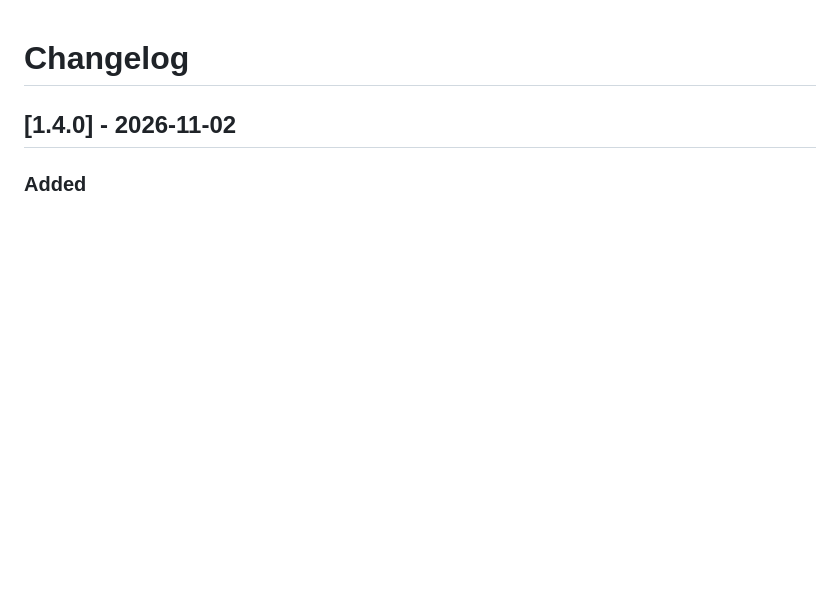
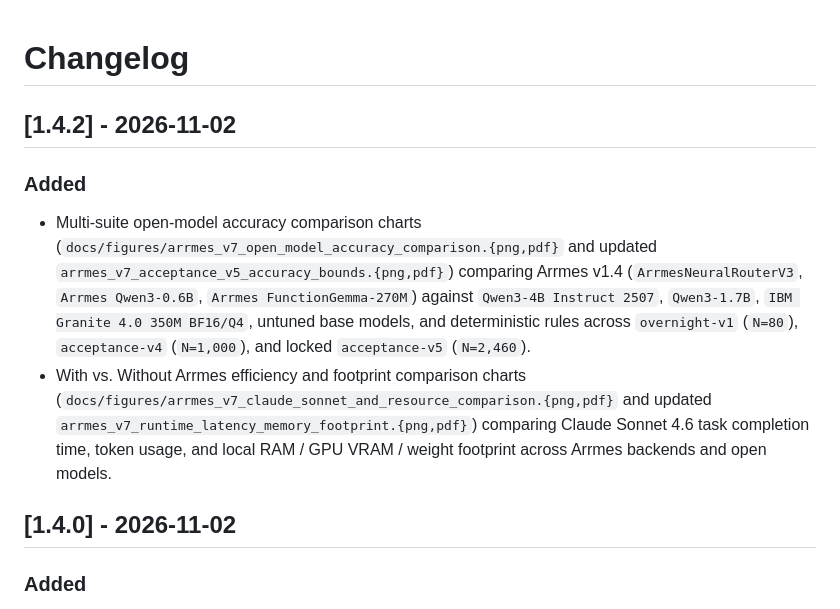
Before and after one commit to spencernorton/arrmes, a Markdown page: CHANGELOG.md, the part around the change. Rendered like a GitHub page; blank space fills up the shorter version.

```diff
--- a/CHANGELOG.md
+++ b/CHANGELOG.md
@@ -1,4 +1,10 @@
 # Changelog
+
+## [1.4.2] - 2026-11-02
+
+### Added
+- Multi-suite open-model accuracy comparison charts (`docs/figures/arrmes_v7_open_model_accuracy_comparison.{png,pdf}` and updated `arrmes_v7_acceptance_v5_accuracy_bounds.{png,pdf}`) comparing Arrmes v1.4 (`ArrmesNeuralRouterV3`, `Arrmes Qwen3-0.6B`, `Arrmes FunctionGemma-270M`) against `Qwen3-4B Instruct 2507`, `Qwen3-1.7B`, `IBM Granite 4.0 350M BF16/Q4`, untuned base models, and deterministic rules across `overnight-v1` (`N=80`), `acceptance-v4` (`N=1,000`), and locked `acceptance-v5` (`N=2,460`).
+- With vs. Without Arrmes efficiency and footprint comparison charts (`docs/figures/arrmes_v7_claude_sonnet_and_resource_comparison.{png,pdf}` and updated `arrmes_v7_runtime_latency_memory_footprint.{png,pdf}`) comparing Claude Sonnet 4.6 task completion time, token usage, and local RAM / GPU VRAM / weight footprint across Arrmes backends and open models.
 
 ## [1.4.0] - 2026-11-02
 
```
Also changed, not shown: README.md (+6 -2 lines), docs/huggingface-cards/arrmes-bench-v2-README.md (+7 -0 lines), docs/figures/arrmes_v7_acceptance_v5_accuracy_bounds.png, docs/figures/arrmes_v7_claude_sonnet_and_resource_comparison.png (added), docs/figures/arrmes_v7_error_taxonomy_and_verifier_repair.png, docs/figures/arrmes_v7_open_model_accuracy_comparison.png (added), docs/figures/arrmes_v7_runtime_latency_memory_footprint.png, 2 other files.
